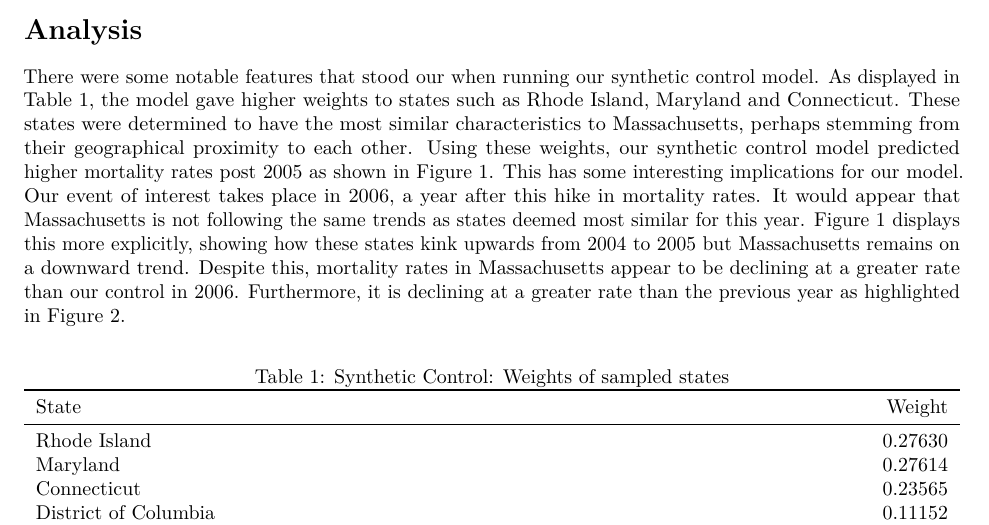
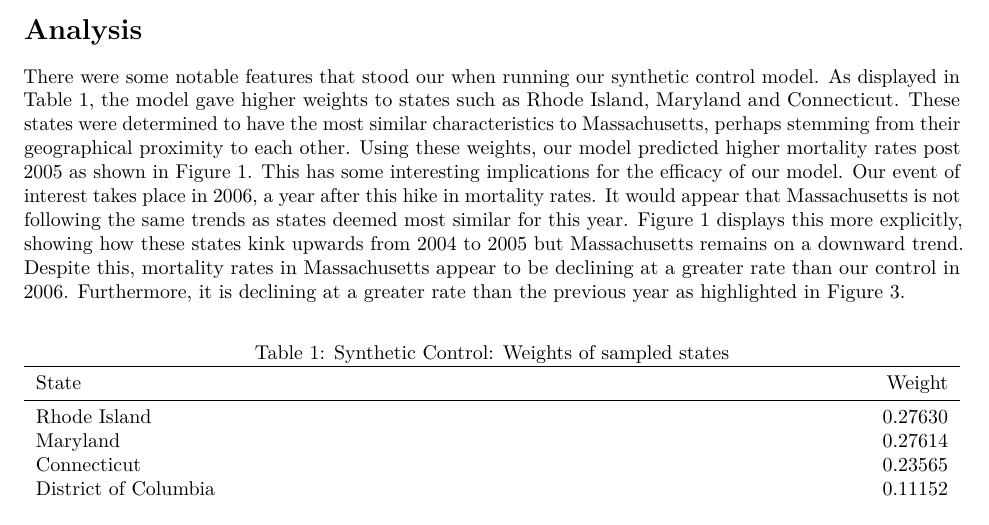
Before and after one commit to parkergauthier/Health_Care_Reform, an R Markdown document (report.Rmd): part of page 3 of 3, cut so that both start at the same text. Rendered offline with R 4.5, knitr and Pandoc, then LaTeX, with nearby package versions; some code elsewhere in the file could not run offline.

Commit message:
slight change

````diff
--- a/report.Rmd
+++ b/report.Rmd
@@ -34,7 +34,7 @@ In words, the ATT can be calculated as the estimate of the difference in outcome
 
 # Analysis
 
-There were some notable features that stood our when running our synthetic control model.  As displayed in Table 1, the model gave higher weights to states such as Rhode Island, Maryland and Connecticut.  These states were determined to have the most similar characteristics to Massachusetts, perhaps stemming from their geographical proximity to each other.  Using these weights, our synthetic control model predicted higher mortality rates post 2005 as shown in Figure 1. This has some interesting implications for our model.  Our event of interest takes place in 2006, a year after this hike in mortality rates.  It would appear that Massachusetts is not following the same trends as states deemed most similar for this year.  Figure 1 displays this more explicitly, showing how these states kink upwards from 2004 to 2005 but Massachusetts remains on a downward trend.  Despite this, mortality rates in Massachusetts appear to be declining at a greater rate than our control in 2006.  Furthermore, it is declining at a greater rate than the previous year as highlighted in Figure 2.
+There were some notable features that stood our when running our synthetic control model.  As displayed in Table 1, the model gave higher weights to states such as Rhode Island, Maryland and Connecticut.  These states were determined to have the most similar characteristics to Massachusetts, perhaps stemming from their geographical proximity to each other.  Using these weights, our model predicted higher mortality rates post 2005 as shown in Figure 1. This has some interesting implications for the efficacy of our model.  Our event of interest takes place in 2006, a year after this hike in mortality rates.  It would appear that Massachusetts is not following the same trends as states deemed most similar for this year.  Figure 1 displays this more explicitly, showing how these states kink upwards from 2004 to 2005 but Massachusetts remains on a downward trend.  Despite this, mortality rates in Massachusetts appear to be declining at a greater rate than our control in 2006.  Furthermore, it is declining at a greater rate than the previous year as highlighted in Figure 3.
 
 ```{r table1, echo = FALSE, warning = FALSE, message = FALSE, results = 'asis'}
 #create a table of weights descending
````
